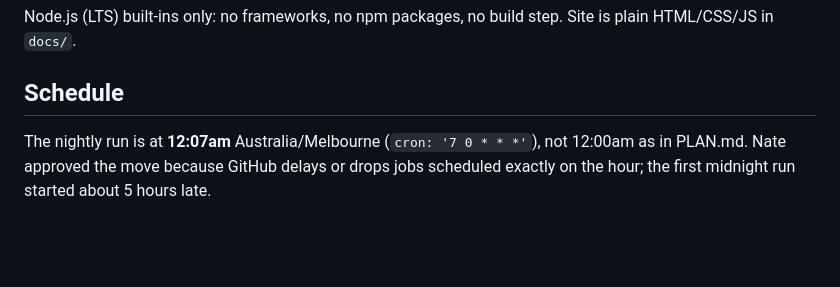
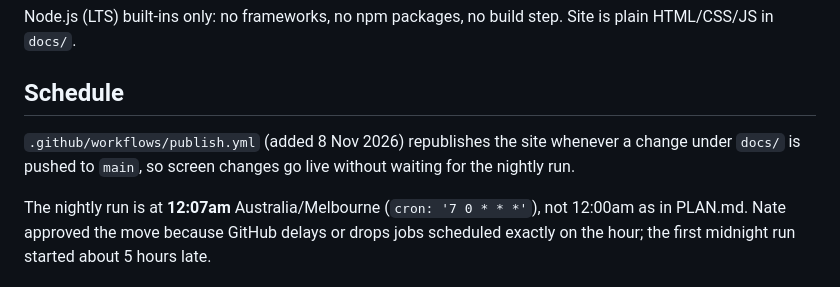
Before and after one commit to MReXtreme2024/NBA-STATS, a Markdown page: CLAUDE.md, the part around the change. GitHub-like rendering; blank space fills up the shorter version.

Commit message:
Note the automatic publish step
Co-Authored-By: Claude Opus 5.5 <noreply@anthropic.com>
Claude-Session: https://claude.ai/code/session_01VJu8GSWQe47aGdWEC7ZSQE

```diff
--- a/CLAUDE.md
+++ b/CLAUDE.md
@@ -48,6 +48,8 @@ Node.js (LTS) built-ins only: no frameworks, no npm packages, no build step. Sit
 
 ## Schedule
 
+`.github/workflows/publish.yml` (added 8 Nov 2026) republishes the site whenever a change under `docs/` is pushed to `main`, so screen changes go live without waiting for the nightly run.
+
 The nightly run is at **12:07am** Australia/Melbourne (`cron: '7 0 * * *'`), not 12:00am as in PLAN.md. Nate approved the move because GitHub delays or drops jobs scheduled exactly on the hour; the first midnight run started about 5 hours late.
 
 ## Upcoming games
```
